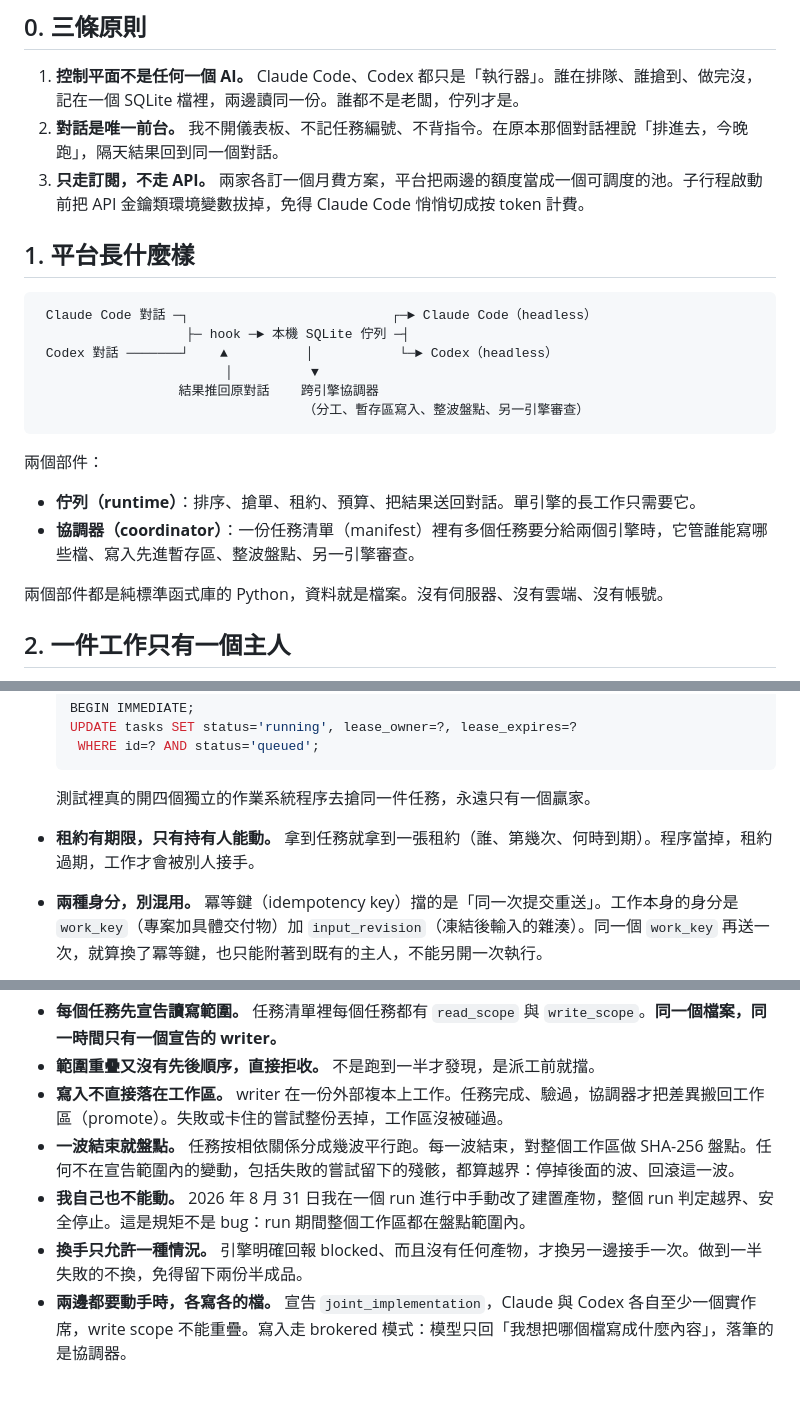
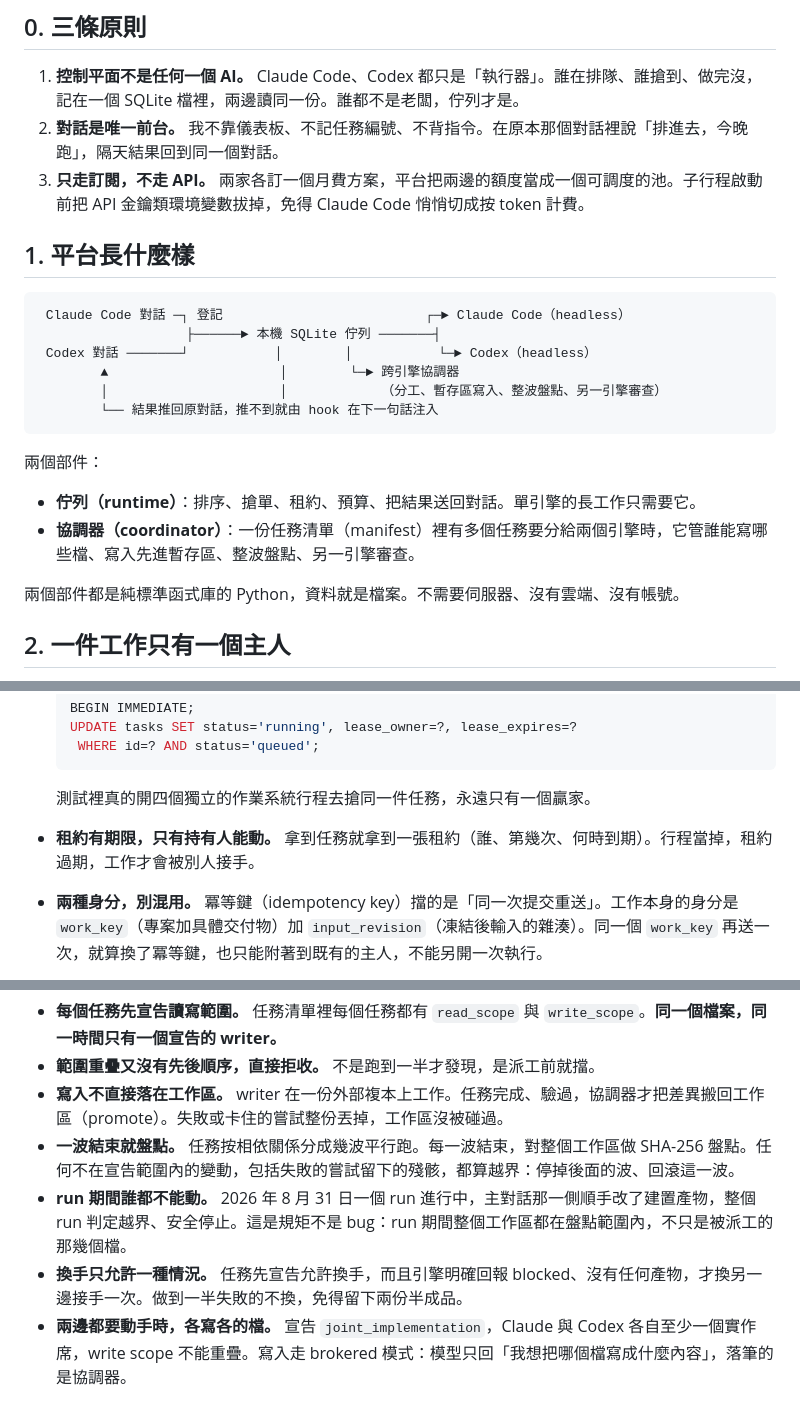
Before and after one commit to Nouischen/one-folder-two-agents, a Markdown page: README.md, 3 parts joined by grey strips. Rendered like a GitHub page.

Commit message:
Apply review fixes: hook placement in diagram, 08-31 attribution, rule-file wording, worktree line, at-least-once in abstract

````diff
--- a/README.md
+++ b/README.md
@@ -24,18 +24,18 @@
 ## 0. 三條原則
 
 1. **控制平面不是任何一個 AI。** Claude Code、Codex 都只是「執行器」。誰在排隊、誰搶到、做完沒，記在一個 SQLite 檔裡，兩邊讀同一份。誰都不是老闆，佇列才是。
-2. **對話是唯一前台。** 我不開儀表板、不記任務編號、不背指令。在原本那個對話裡說「排進去，今晚跑」，隔天結果回到同一個對話。
+2. **對話是唯一前台。** 我不靠儀表板、不記任務編號、不背指令。在原本那個對話裡說「排進去，今晚跑」，隔天結果回到同一個對話。
 3. **只走訂閱，不走 API。** 兩家各訂一個月費方案，平台把兩邊的額度當成一個可調度的池。子行程啟動前把 API 金鑰類環境變數拔掉，免得 Claude Code 悄悄切成按 token 計費。
 
 ## 1. 平台長什麼樣
 
 ```
- Claude Code 對話 ─┐                          ┌─► Claude Code（headless）
-                   ├─ hook ─► 本機 SQLite 佇列 ─┤
- Codex 對話 ───────┘    ▲          │           └─► Codex（headless）
-                        │          ▼
-                  結果推回原對話    跨引擎協調器
-                                  （分工、暫存區寫入、整波盤點、另一引擎審查）
+ Claude Code 對話 ─┐ 登記                          ┌─► Claude Code（headless）
+                   ├──────► 本機 SQLite 佇列 ───────┤
+ Codex 對話 ───────┘           │        │           └─► Codex（headless）
+        ▲                      │        └─► 跨引擎協調器
+        │                      │            （分工、暫存區寫入、整波盤點、另一引擎審查）
+        └── 結果推回原對話，推不到就由 hook 在下一句話注入
 ```
 
 兩個部件：
@@ -43,7 +43,7 @@
 - **佇列（runtime）**：排序、搶單、租約、預算、把結果送回對話。單引擎的長工作只需要它。
 - **協調器（coordinator）**：一份任務清單（manifest）裡有多個任務要分給兩個引擎時，它管誰能寫哪些檔、寫入先進暫存區、整波盤點、另一引擎審查。
 
-兩個部件都是純標準函式庫的 Python，資料就是檔案。沒有伺服器、沒有雲端、沒有帳號。
+兩個部件都是純標準函式庫的 Python，資料就是檔案。不需要伺服器、沒有雲端、沒有帳號。
 
 ## 2. 一件工作只有一個主人
 
@@ -60,8 +60,8 @@
    WHERE id=? AND status='queued';
   ```
 
-  測試裡真的開四個獨立的作業系統程序去搶同一件任務，永遠只有一個贏家。
-- **租約有期限，只有持有人能動。** 拿到任務就拿到一張租約（誰、第幾次、何時到期）。程序當掉，租約過期，工作才會被別人接手。
+  測試裡真的開四個獨立的作業系統行程去搶同一件任務，永遠只有一個贏家。
+- **租約有期限，只有持有人能動。** 拿到任務就拿到一張租約（誰、第幾次、何時到期）。行程當掉，租約過期，工作才會被別人接手。
 - **兩種身分，別混用。** 冪等鍵（idempotency key）擋的是「同一次提交重送」。工作本身的身分是 `work_key`（專案加具體交付物）加 `input_revision`（凍結後輸入的雜湊）。同一個 `work_key` 再送一次，就算換了冪等鍵，也只能附著到既有的主人，不能另開一次執行。
 - **回條先落地，資料庫才記帳。** 驗身分、寫回條檔、改資料庫，三步在同一個交易裡。當機重開後找得到合法回條就認帳，找不到就不重跑。
 - **次數編號一輩子只增不減。** 手動重試也不歸零，每一次執行有自己的回條路徑，舊回條不會被當成新成果。
@@ -75,8 +75,8 @@
 - **範圍重疊又沒有先後順序，直接拒收。** 不是跑到一半才發現，是派工前就擋。
 - **寫入不直接落在工作區。** writer 在一份外部複本上工作。任務完成、驗過，協調器才把差異搬回工作區（promote）。失敗或卡住的嘗試整份丟掉，工作區沒被碰過。
 - **一波結束就盤點。** 任務按相依關係分成幾波平行跑。每一波結束，對整個工作區做 SHA-256 盤點。任何不在宣告範圍內的變動，包括失敗的嘗試留下的殘骸，都算越界：停掉後面的波、回滾這一波。
-- **我自己也不能動。** 2026 年 8 月 31 日我在一個 run 進行中手動改了建置產物，整個 run 判定越界、安全停止。這是規矩不是 bug：run 期間整個工作區都在盤點範圍內。
-- **換手只允許一種情況。** 引擎明確回報 blocked、而且沒有任何產物，才換另一邊接手一次。做到一半失敗的不換，免得留下兩份半成品。
+- **run 期間誰都不能動。** 2026 年 8 月 31 日一個 run 進行中，主對話那一側順手改了建置產物，整個 run 判定越界、安全停止。這是規矩不是 bug：run 期間整個工作區都在盤點範圍內，不只是被派工的那幾個檔。
+- **換手只允許一種情況。** 任務先宣告允許換手，而且引擎明確回報 blocked、沒有任何產物，才換另一邊接手一次。做到一半失敗的不換，免得留下兩份半成品。
 - **兩邊都要動手時，各寫各的檔。** 宣告 `joint_implementation`，Claude 與 Codex 各自至少一個實作席，write scope 不能重疊。寫入走 brokered 模式：模型只回「我想把哪個檔寫成什麼內容」，落筆的是協調器。
 
 任務清單的一個任務長這樣（節錄）：
````
Also changed, not shown: other parts of README.md (+6 -6 lines).
